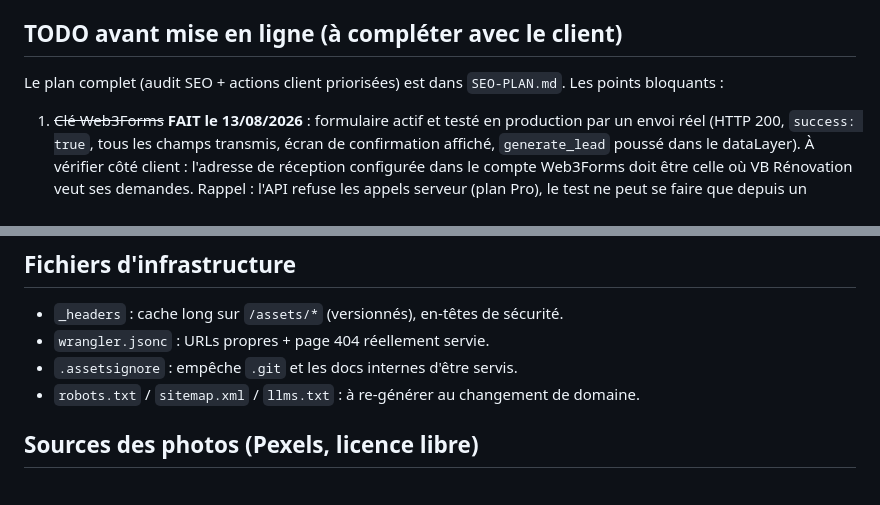
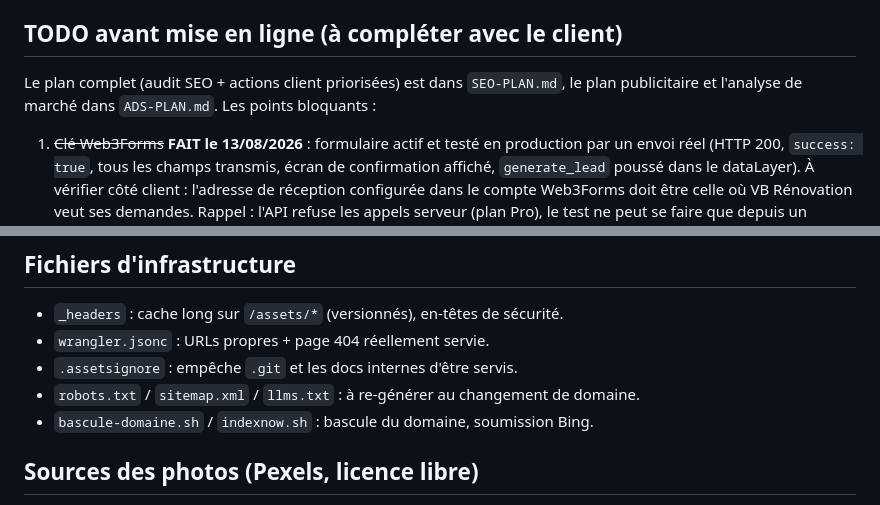
Before and after one commit to netfox-agency/vb-renovation, a Markdown page: README.md, 2 parts joined by grey strips. GitHub-like rendering.

Commit message:
Plan publicitaire : analyse de marche locale et strategie d'acquisition

```diff
--- a/README.md
+++ b/README.md
@@ -24,7 +24,8 @@ or `#b9882c`**, fond blanc minéral. Séparateurs de section en **diagonale**
 
 ## TODO avant mise en ligne (à compléter avec le client)
 
-Le plan complet (audit SEO + actions client priorisées) est dans `SEO-PLAN.md`.
+Le plan complet (audit SEO + actions client priorisées) est dans `SEO-PLAN.md`,
+le plan publicitaire et l'analyse de marché dans `ADS-PLAN.md`.
 Les points bloquants :
 
 1. ~~Clé Web3Forms~~ **FAIT le 13/08/2026** : formulaire actif et testé en
@@ -63,6 +64,7 @@ pointent vers `/?devis=<cle>#devis`, qui pré-remplit le formulaire.
 - `wrangler.jsonc` : URLs propres + page 404 réellement servie.
 - `.assetsignore` : empêche `.git` et les docs internes d'être servis.
 - `robots.txt` / `sitemap.xml` / `llms.txt` : à re-générer au changement de domaine.
+- `bascule-domaine.sh` / `indexnow.sh` : bascule du domaine, soumission Bing.
 
 ## Sources des photos (Pexels, licence libre)
 
```
Also changed, not shown: ADS-PLAN.md (added, +349 -0 lines).
